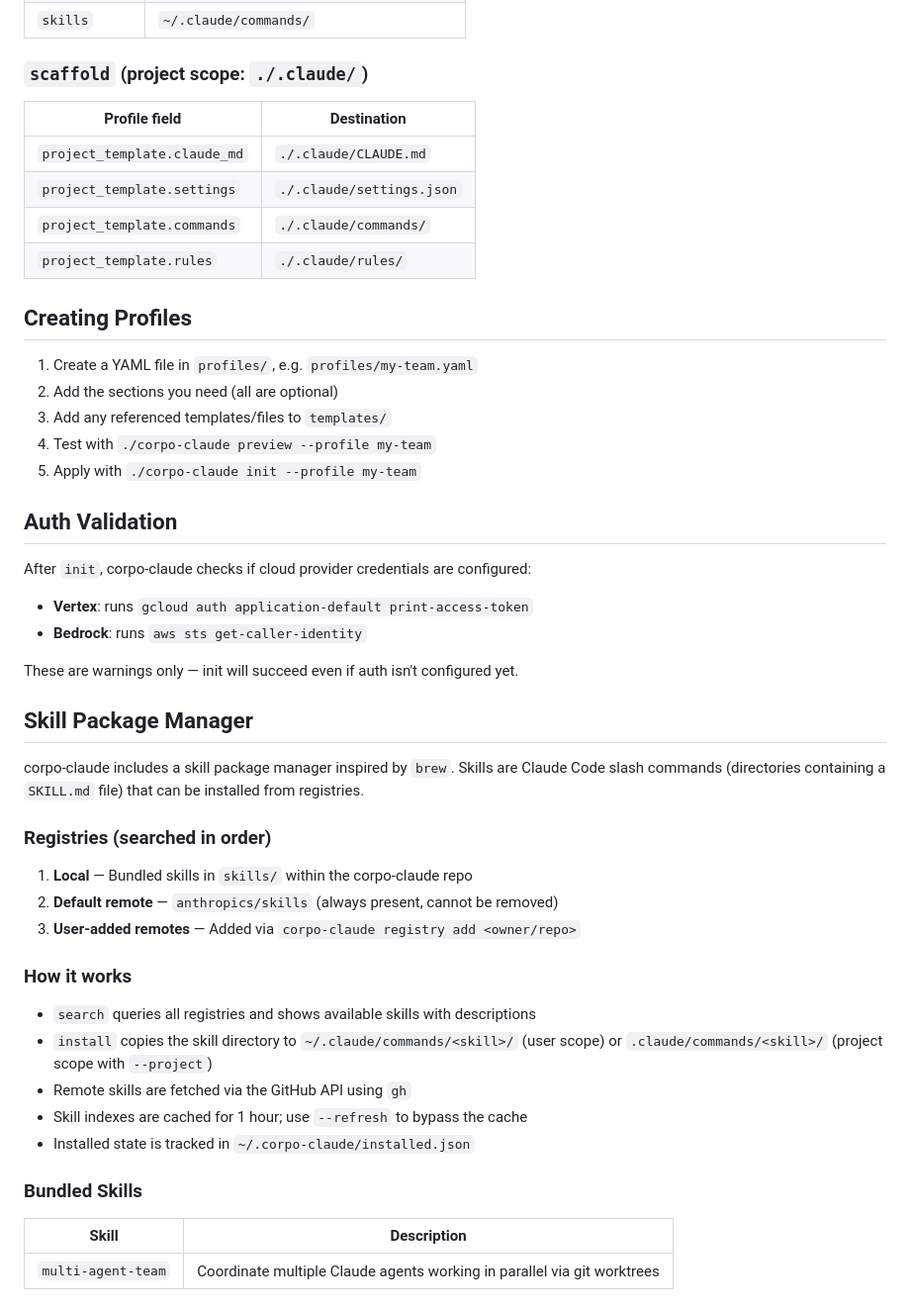
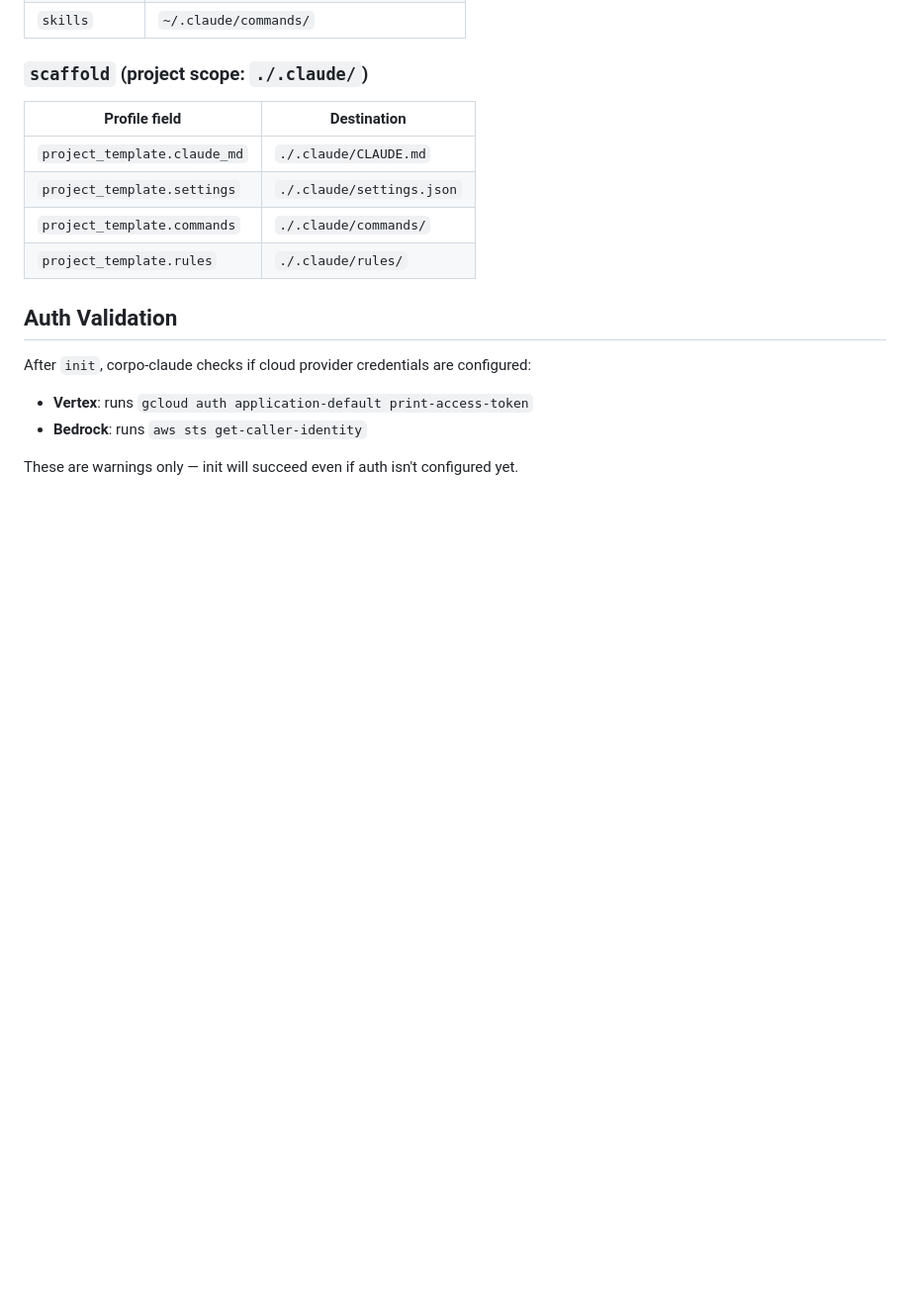
Before and after one commit to usize/corpo-claude, a Markdown page: README.md, the part around one of its changes. Shown at 99% size. GitHub-like rendering; blank space fills up the shorter version.

```diff
--- a/README.md
+++ b/README.md
@@ -169,14 +222,6 @@ When multiple profiles are applied, they are merged:
 | `project_template.commands` | `./.claude/commands/` |
 | `project_template.rules` | `./.claude/rules/` |
 
-## Creating Profiles
-
-1. Create a YAML file in `profiles/`, e.g. `profiles/my-team.yaml`
-2. Add the sections you need (all are optional)
-3. Add any referenced templates/files to `templates/`
-4. Test with `./corpo-claude preview --profile my-team`
-5. Apply with `./corpo-claude init --profile my-team`
-
 ## Auth Validation
 
 After `init`, corpo-claude checks if cloud provider credentials are
@@ -186,30 +231,3 @@ configured:
 - **Bedrock**: runs `aws sts get-caller-identity`
 
 These are warnings only — init will succeed even if auth isn't configured yet.
-
-## Skill Package Manager
-
-corpo-claude includes a skill package manager inspired by `brew`. Skills are
-Claude Code slash commands (directories containing a `SKILL.md` file) that
-can be installed from registries.
-
-### Registries (searched in order)
-
-1. **Local** — Bundled skills in `skills/` within the corpo-claude repo
-2. **Default remote** — `anthropics/skills` (always present, cannot be removed)
-3. **User-added remotes** — Added via `corpo-claude registry add <owner/repo>`
-
-### How it works
-
-- `search` queries all registries and shows available skills with descriptions
-- `install` copies the skill directory to `~/.claude/commands/<skill>/` (user scope)
-  or `.claude/commands/<skill>/` (project scope with `--project`)
-- Remote skills are fetched via the GitHub API using `gh`
-- Skill indexes are cached for 1 hour; use `--refresh` to bypass the cache
-- Installed state is tracked in `~/.corpo-claude/installed.json`
-
-### Bundled Skills
-
-| Skill | Description |
-|-------|-------------|
-| `multi-agent-team` | Coordinate multiple Claude agents working in parallel via git worktrees |
```
Also changed, not shown: other parts of README.md (+90 -37 lines).
